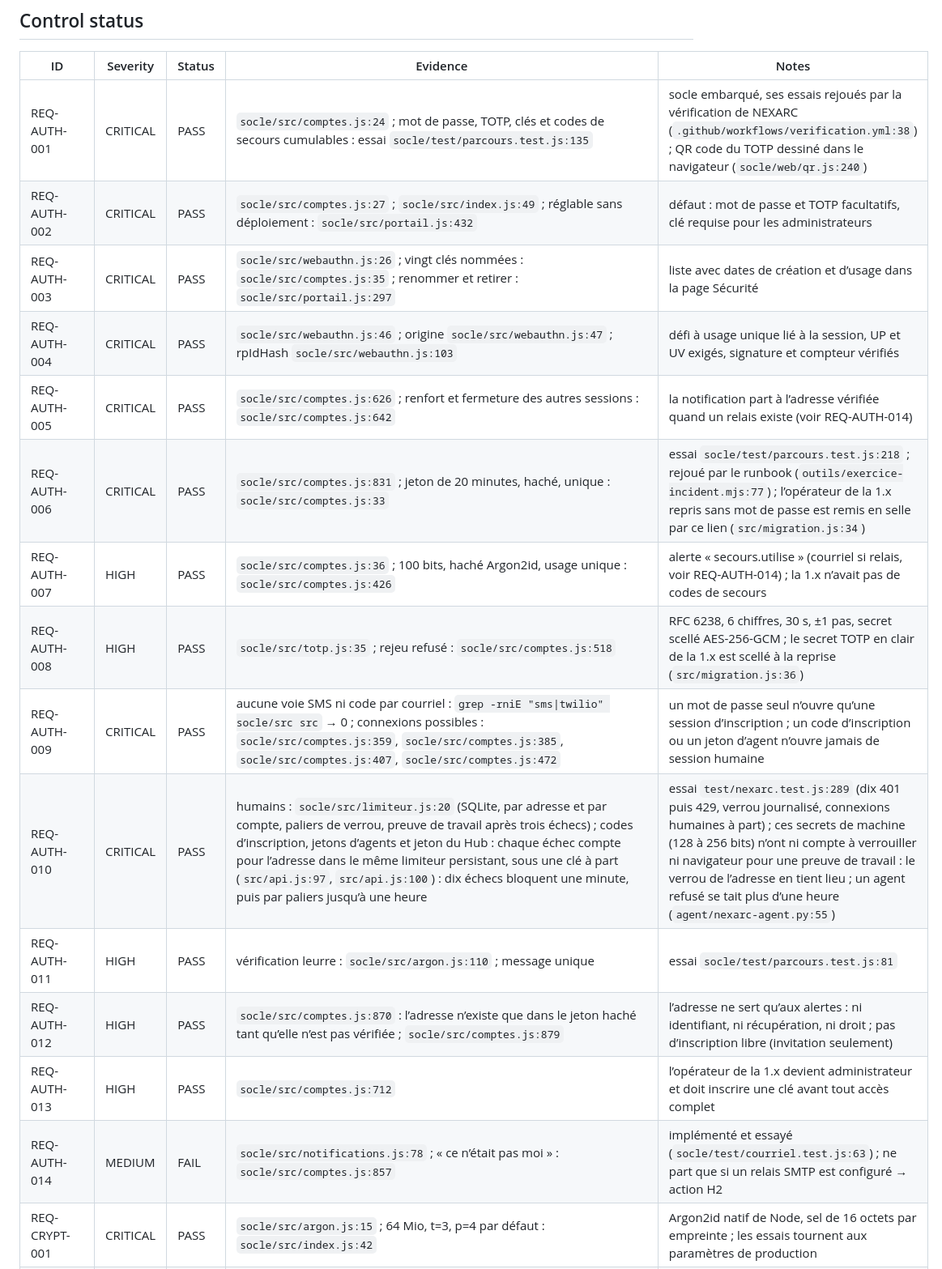
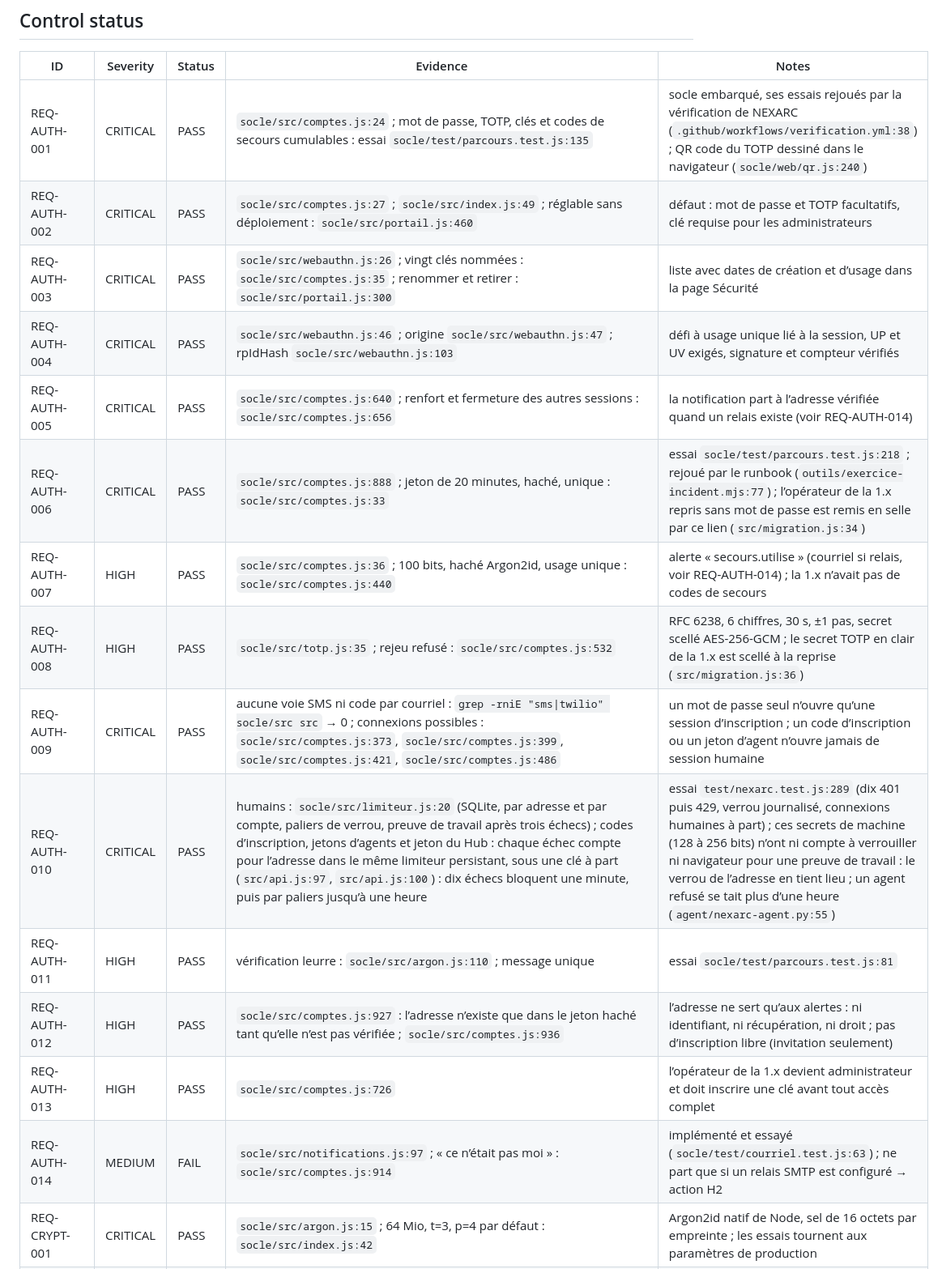
Before and after one commit to codexX64/NexArc, a Markdown page: SECURITY.md, the part around one of its changes. Shown at 81% size. GitHub-like rendering.

Commit message:
sécurité : état des 258 contrôles après correction, preuves relues sur l'arbre final

```diff
--- a/SECURITY.md
+++ b/SECURITY.md
@@ -49,19 +49,19 @@ Relevés en lecture seule avant toute correction (« * » : relevés pendant les
 | ID | Severity | Status | Evidence | Notes |
 |---|---|---|---|---|
 | REQ-AUTH-001 | CRITICAL | PASS | `socle/src/comptes.js:24` ; mot de passe, TOTP, clés et codes de secours cumulables : essai `socle/test/parcours.test.js:135` | socle embarqué, ses essais rejoués par la vérification de NEXARC (`.github/workflows/verification.yml:38`) ; QR code du TOTP dessiné dans le navigateur (`socle/web/qr.js:240`) |
-| REQ-AUTH-002 | CRITICAL | PASS | `socle/src/comptes.js:27` ; `socle/src/index.js:49` ; réglable sans déploiement : `socle/src/portail.js:432` | défaut : mot de passe et TOTP facultatifs, clé requise pour les administrateurs |
-| REQ-AUTH-003 | CRITICAL | PASS | `socle/src/webauthn.js:26` ; vingt clés nommées : `socle/src/comptes.js:35` ; renommer et retirer : `socle/src/portail.js:297` | liste avec dates de création et d’usage dans la page Sécurité |
+| REQ-AUTH-002 | CRITICAL | PASS | `socle/src/comptes.js:27` ; `socle/src/index.js:49` ; réglable sans déploiement : `socle/src/portail.js:460` | défaut : mot de passe et TOTP facultatifs, clé requise pour les administrateurs |
+| REQ-AUTH-003 | CRITICAL | PASS | `socle/src/webauthn.js:26` ; vingt clés nommées : `socle/src/comptes.js:35` ; renommer et retirer : `socle/src/portail.js:300` | liste avec dates de création et d’usage dans la page Sécurité |
 | REQ-AUTH-004 | CRITICAL | PASS | `socle/src/webauthn.js:46` ; origine `socle/src/webauthn.js:47` ; rpIdHash `socle/src/webauthn.js:103` | défi à usage unique lié à la session, UP et UV exigés, signature et compteur vérifiés |
-| REQ-AUTH-005 | CRITICAL | PASS | `socle/src/comptes.js:626` ; renfort et fermeture des autres sessions : `socle/src/comptes.js:642` | la notification part à l’adresse vérifiée quand un relais existe (voir REQ-AUTH-014) |
-| REQ-AUTH-006 | CRITICAL | PASS | `socle/src/comptes.js:831` ; jeton de 20 minutes, haché, unique : `socle/src/comptes.js:33` | essai `socle/test/parcours.test.js:218` ; rejoué par le runbook (`outils/exercice-incident.mjs:77`) ; l’opérateur de la 1.x repris sans mot de passe est remis en selle par ce lien (`src/migration.js:34`) |
-| REQ-AUTH-007 | HIGH | PASS | `socle/src/comptes.js:36` ; 100 bits, haché Argon2id, usage unique : `socle/src/comptes.js:426` | alerte « secours.utilise » (courriel si relais, voir REQ-AUTH-014) ; la 1.x n’avait pas de codes de secours |
-| REQ-AUTH-008 | HIGH | PASS | `socle/src/totp.js:35` ; rejeu refusé : `socle/src/comptes.js:518` | RFC 6238, 6 chiffres, 30 s, ±1 pas, secret scellé AES-256-GCM ; le secret TOTP en clair de la 1.x est scellé à la reprise (`src/migration.js:36`) |
-| REQ-AUTH-009 | CRITICAL | PASS | aucune voie SMS ni code par courriel : `grep -rniE "sms\|twilio" socle/src src` → 0 ; connexions possibles : `socle/src/comptes.js:359`, `socle/src/comptes.js:385`, `socle/src/comptes.js:407`, `socle/src/comptes.js:472` | un mot de passe seul n’ouvre qu’une session d’inscription ; un code d’inscription ou un jeton d’agent n’ouvre jamais de session humaine |
+| REQ-AUTH-005 | CRITICAL | PASS | `socle/src/comptes.js:640` ; renfort et fermeture des autres sessions : `socle/src/comptes.js:656` | la notification part à l’adresse vérifiée quand un relais existe (voir REQ-AUTH-014) |
+| REQ-AUTH-006 | CRITICAL | PASS | `socle/src/comptes.js:888` ; jeton de 20 minutes, haché, unique : `socle/src/comptes.js:33` | essai `socle/test/parcours.test.js:218` ; rejoué par le runbook (`outils/exercice-incident.mjs:77`) ; l’opérateur de la 1.x repris sans mot de passe est remis en selle par ce lien (`src/migration.js:34`) |
+| REQ-AUTH-007 | HIGH | PASS | `socle/src/comptes.js:36` ; 100 bits, haché Argon2id, usage unique : `socle/src/comptes.js:440` | alerte « secours.utilise » (courriel si relais, voir REQ-AUTH-014) ; la 1.x n’avait pas de codes de secours |
+| REQ-AUTH-008 | HIGH | PASS | `socle/src/totp.js:35` ; rejeu refusé : `socle/src/comptes.js:532` | RFC 6238, 6 chiffres, 30 s, ±1 pas, secret scellé AES-256-GCM ; le secret TOTP en clair de la 1.x est scellé à la reprise (`src/migration.js:36`) |
+| REQ-AUTH-009 | CRITICAL | PASS | aucune voie SMS ni code par courriel : `grep -rniE "sms\|twilio" socle/src src` → 0 ; connexions possibles : `socle/src/comptes.js:373`, `socle/src/comptes.js:399`, `socle/src/comptes.js:421`, `socle/src/comptes.js:486` | un mot de passe seul n’ouvre qu’une session d’inscription ; un code d’inscription ou un jeton d’agent n’ouvre jamais de session humaine |
 | REQ-AUTH-010 | CRITICAL | PASS | humains : `socle/src/limiteur.js:20` (SQLite, par adresse et par compte, paliers de verrou, preuve de travail après trois échecs) ; codes d’inscription, jetons d’agents et jeton du Hub : chaque échec compte pour l’adresse dans le même limiteur persistant, sous une clé à part (`src/api.js:97`, `src/api.js:100`) : dix échecs bloquent une minute, puis par paliers jusqu’à une heure | essai `test/nexarc.test.js:289` (dix 401 puis 429, verrou journalisé, connexions humaines à part) ; ces secrets de machine (128 à 256 bits) n’ont ni compte à verrouiller ni navigateur pour une preuve de travail : le verrou de l’adresse en tient lieu ; un agent refusé se tait plus d’une heure (`agent/nexarc-agent.py:55`) |
 | REQ-AUTH-011 | HIGH | PASS | vérification leurre : `socle/src/argon.js:110` ; message unique | essai `socle/test/parcours.test.js:81` |
-| REQ-AUTH-012 | HIGH | PASS | `socle/src/comptes.js:870` : l’adresse n’existe que dans le jeton haché tant qu’elle n’est pas vérifiée ; `socle/src/comptes.js:879` | l’adresse ne sert qu’aux alertes : ni identifiant, ni récupération, ni droit ; pas d’inscription libre (invitation seulement) |
-| REQ-AUTH-013 | HIGH | PASS | `socle/src/comptes.js:712` | l’opérateur de la 1.x devient administrateur et doit inscrire une clé avant tout accès complet |
-| REQ-AUTH-014 | MEDIUM | FAIL | `socle/src/notifications.js:78` ; « ce n’était pas moi » : `socle/src/comptes.js:857` | implémenté et essayé (`socle/test/courriel.test.js:63`) ; ne part que si un relais SMTP est configuré → action H2 |
+| REQ-AUTH-012 | HIGH | PASS | `socle/src/comptes.js:927` : l’adresse n’existe que dans le jeton haché tant qu’elle n’est pas vérifiée ; `socle/src/comptes.js:936` | l’adresse ne sert qu’aux alertes : ni identifiant, ni récupération, ni droit ; pas d’inscription libre (invitation seulement) |
+| REQ-AUTH-013 | HIGH | PASS | `socle/src/comptes.js:726` | l’opérateur de la 1.x devient administrateur et doit inscrire une clé avant tout accès complet |
+| REQ-AUTH-014 | MEDIUM | FAIL | `socle/src/notifications.js:97` ; « ce n’était pas moi » : `socle/src/comptes.js:914` | implémenté et essayé (`socle/test/courriel.test.js:63`) ; ne part que si un relais SMTP est configuré → action H2 |
 | REQ-CRYPT-001 | CRITICAL | PASS | `socle/src/argon.js:15` ; 64 Mio, t=3, p=4 par défaut : `socle/src/index.js:42` | Argon2id natif de Node, sel de 16 octets par empreinte ; les essais tournent aux paramètres de production |
 | REQ-CRYPT-002 | HIGH | PASS | `socle/src/argon.js:72` ; écrit dans la même requête : `socle/src/argon.js:129` | l’empreinte scrypt de la 1.x est reprise telle quelle puis passe en Argon2id à la connexion suivante : essai `test/nexarc.test.js:781` |
 | REQ-CRYPT-003 | MEDIUM | N/A | bcrypt absent : `grep -rniE "bcrypt" socle/src src agent` → 0 ; Argon2id seul |  |
```
Also changed, not shown: other parts of SECURITY.md (+23 -23 lines).
